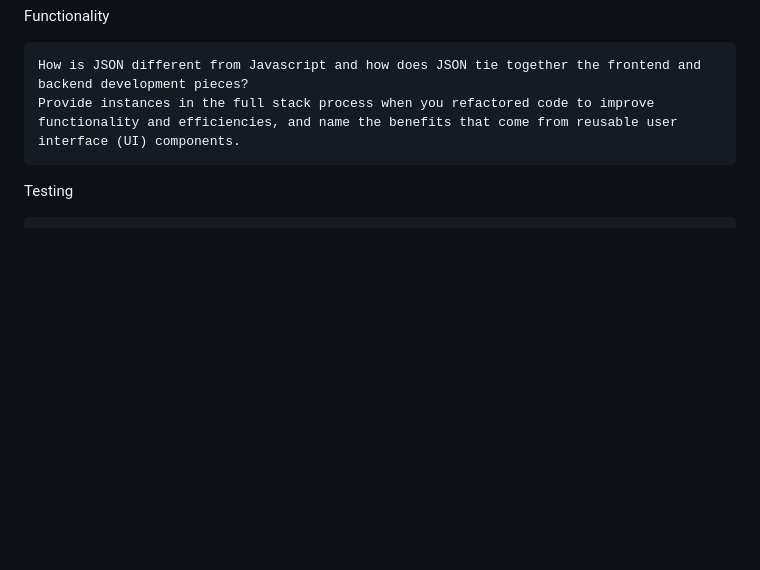
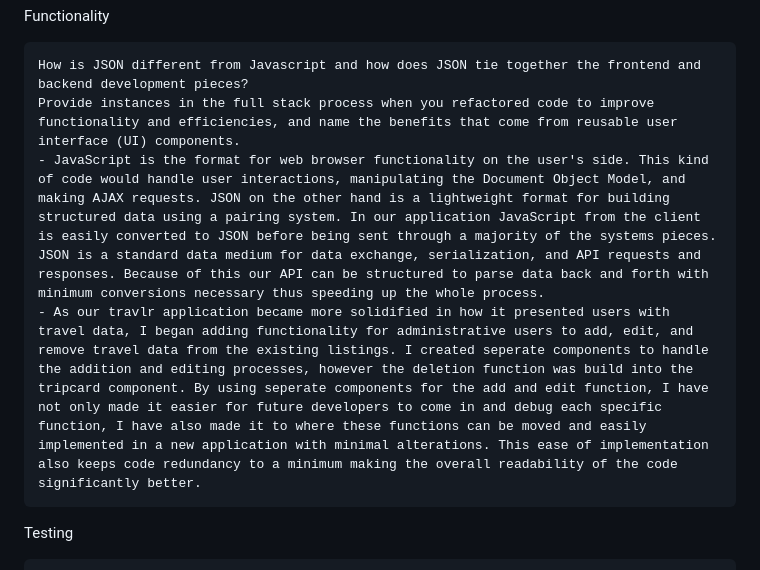
Before and after one commit to thebigboz219/cs465-fullstack, a Markdown page: README.md, the part around one of its changes. Drawn GitHub-style; blank space fills up the shorter version.

```diff
--- a/README.md
+++ b/README.md
@@ -12,6 +12,8 @@ Functionality
 
     How is JSON different from Javascript and how does JSON tie together the frontend and backend development pieces?
     Provide instances in the full stack process when you refactored code to improve functionality and efficiencies, and name the benefits that come from reusable user interface (UI) components.
+    - JavaScript is the format for web browser functionality on the user's side. This kind of code would handle user interactions, manipulating the Document Object Model, and making AJAX requests. JSON on the other hand is a lightweight format for building structured data using a pairing system. In our application JavaScript from the client is easily converted to JSON before being sent through a majority of the systems pieces. JSON is a standard data medium for data exchange, serialization, and API requests and responses. Because of this our API can be structured to parse data back and forth with minimum conversions necessary thus speeding up the whole process.
+    - As our travlr application became more solidified in how it presented users with travel data, I began adding functionality for administrative users to add, edit, and remove travel data from the existing listings. I created seperate components to handle the addition and editing processes, however the deletion function was build into the tripcard component. By using seperate components for the add and edit function, I have not only made it easier for future developers to come in and debug each specific function, I have also made it to where these functions can be moved and easily implemented in a new application with minimal alterations. This ease of implementation also keeps code redundancy to a minimum making the overall readability of the code significantly better.
 
 Testing
 
```
Also changed, not shown: other parts of README.md (+2 -2 lines).
